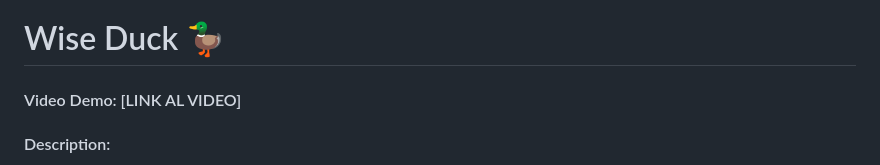
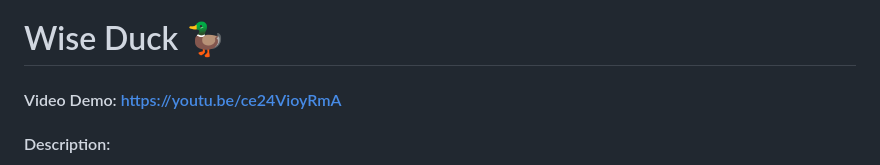
Before and after one commit to rodrigoglozano/wise-duck, a Markdown page: README.md, the part around the change. GitHub-like rendering.

Commit message:
Add video demo link to README

```diff
--- a/README.md
+++ b/README.md
@@ -1,6 +1,6 @@
 # Wise Duck 🦆
 
-#### Video Demo: [LINK AL VIDEO]
+#### Video Demo: https://youtu.be/ce24VioyRmA
 
 #### Description:
 
```
